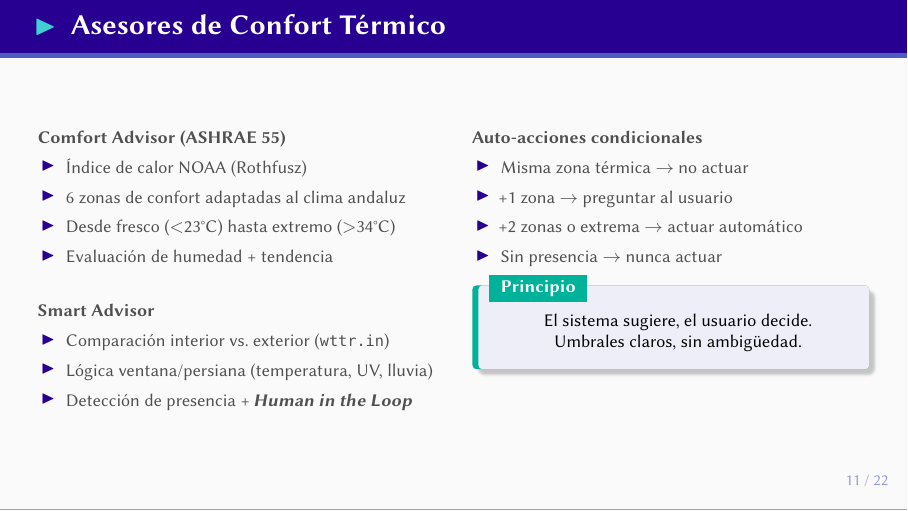
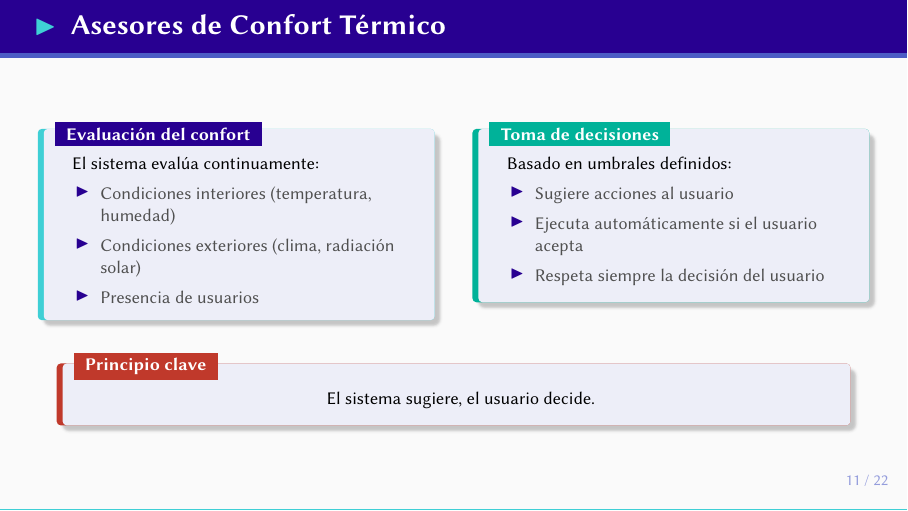
Before and after one commit to jesus212109/luxe-core-ai-public, LaTeX slides (docs/presentacion/main.tex, which reads docs/presentacion/blocks/05_sistema.tex): page 11 of 22. Compiled offline with pdfLaTeX.

Commit message:
presentacion: slide 11 Asesores de Confort — simplificacion

```diff
--- a/docs/presentacion/blocks/05_sistema.tex
+++ b/docs/presentacion/blocks/05_sistema.tex
@@ -133,39 +133,33 @@
   \hypertarget{s:confort}{}
   \begin{columns}[T]
     \column{0.5\textwidth}
+    \begin{block}{Evaluación del confort}
       \footnotesize
-    \textbf{Comfort Advisor (ASHRAE 55)}
+      El sistema evalúa continuamente:
       \begin{itemize}
-      \item Índice de calor NOAA (Rothfusz)
-      \item 6 zonas de confort adaptadas al clima andaluz
-      \item Desde fresco ($<$23°C) hasta extremo ($>$34°C)
-      \item Evaluación de humedad + tendencia
+        \item Condiciones interiores (temperatura, humedad)
+        \item Condiciones exteriores (clima, radiación solar)
+        \item Presencia de usuarios
       \end{itemize}
-
-    \bigskip
-    \textbf{Smart Advisor}
-    \begin{itemize}
-      \item Comparación interior vs.\ exterior (\texttt{wttr.in})
-      \item Lógica ventana/persiana (temperatura, UV, lluvia)
-      \item Detección de presencia + \textbf{\textit{Human in the Loop}}
-    \end{itemize}
+    \end{block}
 
     \column{0.5\textwidth}
+    \begin{exampleblock}{Toma de decisiones}
       \footnotesize
-    \textbf{Auto-acciones condicionales}
+      Basado en umbrales definidos:
       \begin{itemize}
-      \item Misma zona térmica $\rightarrow$ no actuar
-      \item +1 zona $\rightarrow$ preguntar al usuario
-      \item +2 zonas o extrema $\rightarrow$ actuar automático
-      \item Sin presencia $\rightarrow$ nunca actuar
+        \item Sugiere acciones al usuario
+        \item Ejecuta automáticamente si el usuario acepta
+        \item Respeta siempre la decisión del usuario
       \end{itemize}
-
-    \begin{exampleblock}{Principio}
-      \centering\footnotesize
-      El sistema sugiere, el usuario decide.\\
-      Umbrales claros, sin ambigüedad.
     \end{exampleblock}
   \end{columns}
+
+  \vspace{0.5cm}
+  \begin{alertblock}{Principio clave}
+    \centering\footnotesize
+    El sistema sugiere, el usuario decide.
+  \end{alertblock}
 \end{frame}
 
 % ----------------------------------------------------------------------------
```
Also changed, not shown: docs/presentacion/main.pdf. Lines whose indentation alone changed are shown as unchanged.
